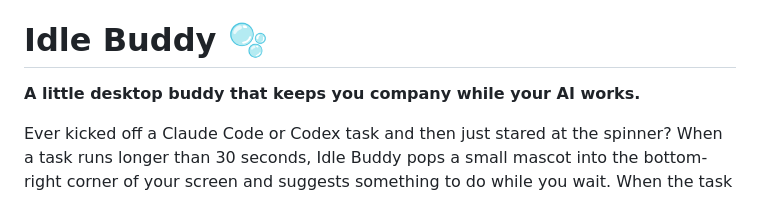
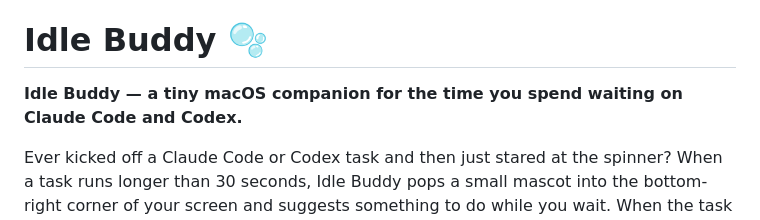
Before and after one commit to delochy/bitty, a Markdown page: README.en.md, the part around the change. Drawn GitHub-style.

```diff
--- a/README.en.md
+++ b/README.en.md
@@ -2,7 +2,7 @@
 
 # Idle Buddy 🫧
 
-**A little desktop buddy that keeps you company while your AI works.**
+**Idle Buddy — a tiny macOS companion for the time you spend waiting on Claude Code and Codex.**
 
 Ever kicked off a Claude Code or Codex task and then just stared at the spinner?
 When a task runs longer than 30 seconds, Idle Buddy pops a small mascot into the bottom-right corner of your screen and suggests something to do while you wait. When the task finishes, it chimes and fades away.
```
Also changed, not shown: README.md (+2 -0 lines).
